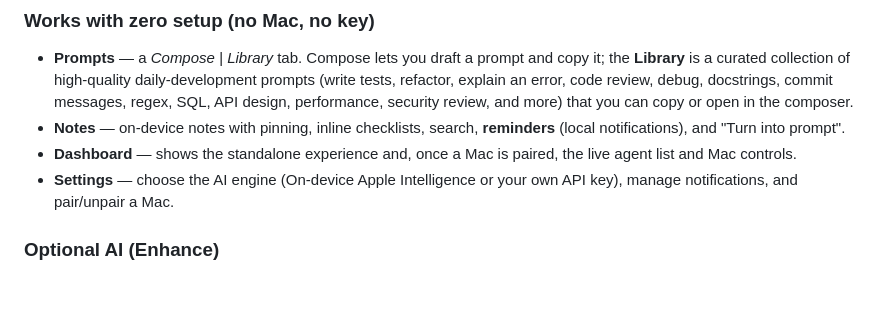
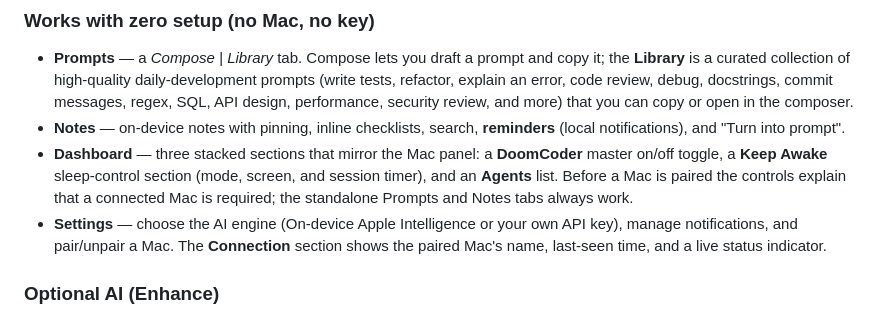
Before and after one commit to katipally/Doom-Coder, a Markdown page: docs/features.md, the part around one of its changes. Drawn GitHub-style; blank space fills up the shorter version.

```diff
--- a/docs/features.md
+++ b/docs/features.md
@@ -239,8 +276,8 @@ If the shortcut conflicts with another app, a banner appears in the panel with a
 ### Works with zero setup (no Mac, no key)
 - **Prompts** — a *Compose | Library* tab. Compose lets you draft a prompt and copy it; the **Library** is a curated collection of high-quality daily-development prompts (write tests, refactor, explain an error, code review, debug, docstrings, commit messages, regex, SQL, API design, performance, security review, and more) that you can copy or open in the composer.
 - **Notes** — on-device notes with pinning, inline checklists, search, **reminders** (local notifications), and "Turn into prompt".
-- **Dashboard** — shows the standalone experience and, once a Mac is paired, the live agent list and Mac controls.
-- **Settings** — choose the AI engine (On-device Apple Intelligence or your own API key), manage notifications, and pair/unpair a Mac.
+- **Dashboard** — three stacked sections that mirror the Mac panel: a **DoomCoder** master on/off toggle, a **Keep Awake** sleep-control section (mode, screen, and session timer), and an **Agents** list. Before a Mac is paired the controls explain that a connected Mac is required; the standalone Prompts and Notes tabs always work.
+- **Settings** — choose the AI engine (On-device Apple Intelligence or your own API key), manage notifications, and pair/unpair a Mac. The **Connection** section shows the paired Mac's name, last-seen time, and a live status indicator.
 
 ### Optional AI (Enhance)
 Prompt **Enhance** is a graceful bonus that uses either Apple's on-device model or your own provider key (BYOK). On-device AI is unavailable in the iOS Simulator and on unsupported devices, in which case the app shows clear guidance and the rest of the app keeps working.
```
Also changed, not shown: other parts of docs/features.md (+37 -0 lines), CHANGELOG.md (+15 -3 lines).
